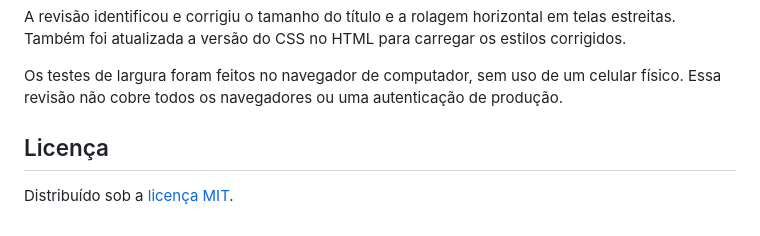
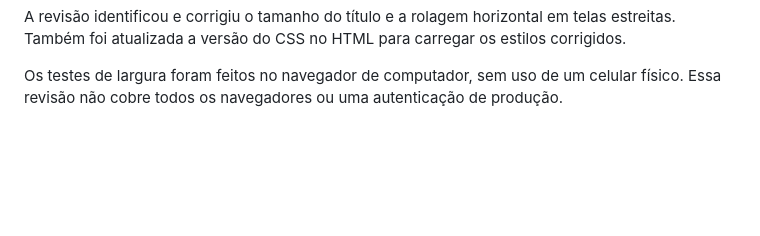
Before and after one commit to CobkCobinho/blood-tape-login, a Markdown page: README.md, the part around the change. Rendered like a GitHub page; blank space fills up the shorter version.

Commit message:
docs: remove seção de licença do README

```diff
--- a/README.md
+++ b/README.md
@@ -101,7 +101,3 @@ No navegador, foram conferidos:
 A revisão identificou e corrigiu o tamanho do título e a rolagem horizontal em telas estreitas. Também foi atualizada a versão do CSS no HTML para carregar os estilos corrigidos.
 
 Os testes de largura foram feitos no navegador de computador, sem uso de um celular físico. Essa revisão não cobre todos os navegadores ou uma autenticação de produção.
-
-## Licença
-
-Distribuído sob a [licença MIT](LICENSE).
```
